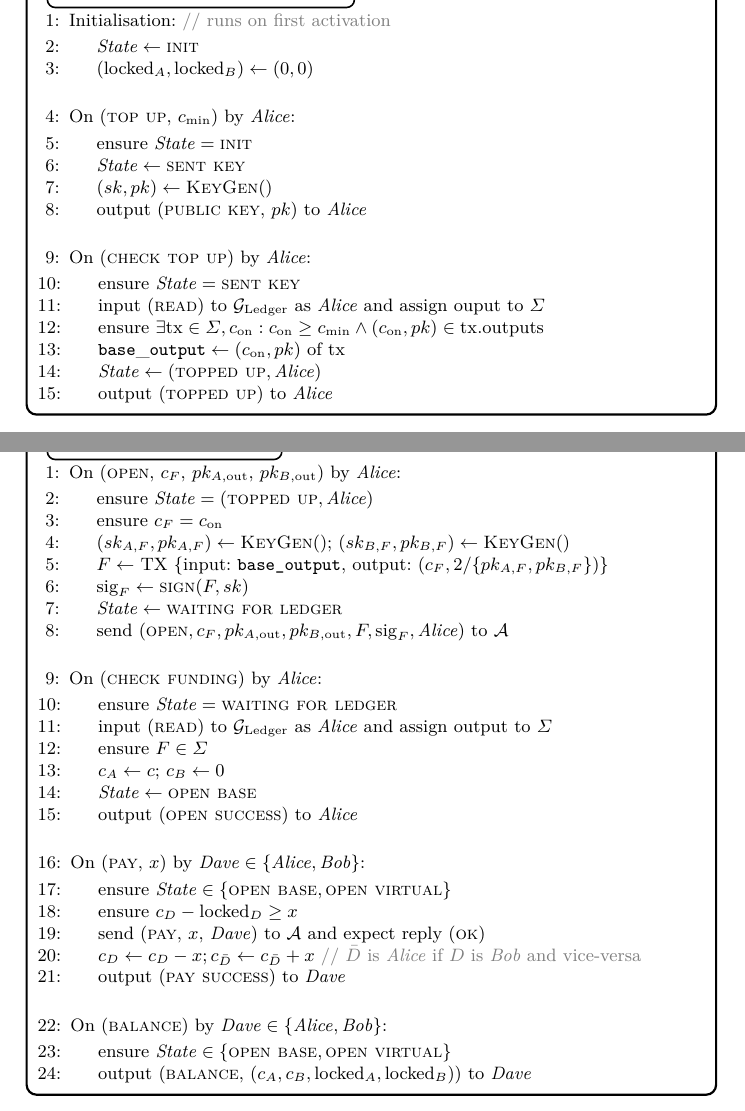
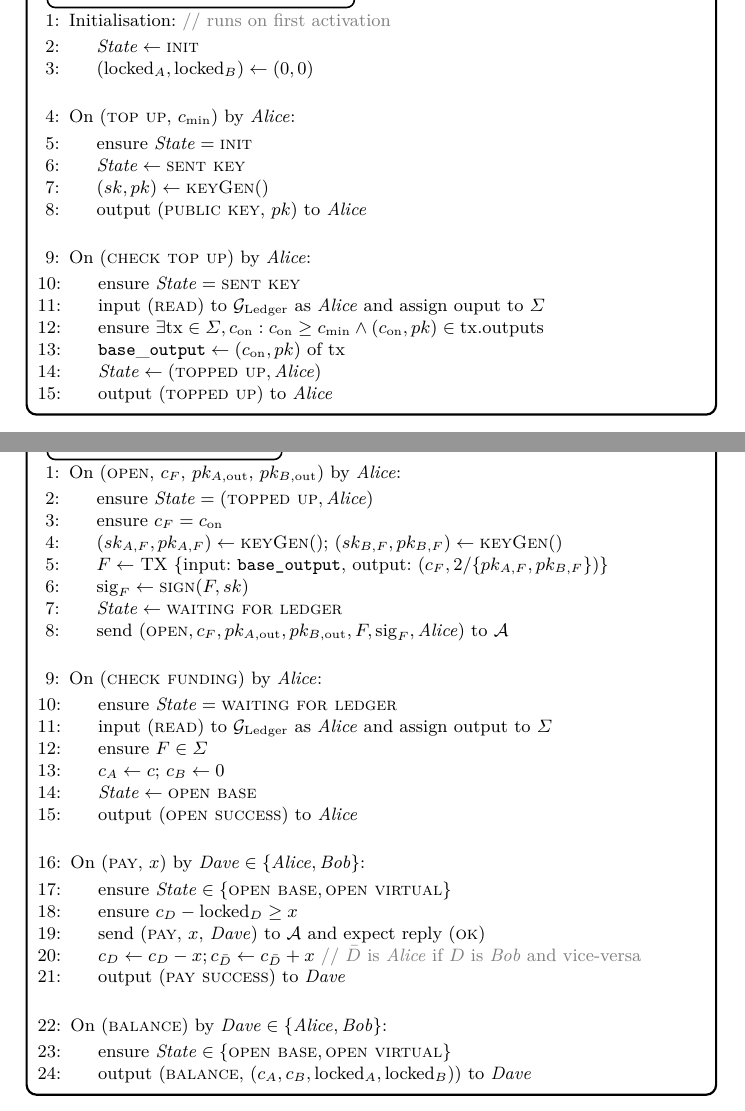
Before and after one commit to OrfeasLitos/virtual-payment-channels, a LaTeX paper (src/virtual-channels.tex, which reads src/functionality.tex): two parts of pages 3 and 4 of 9, joined at a grey line, cut so that both start at the same text. Compiled offline with pdfLaTeX; a LaTeX package or settings file that is missing is left out.

Commit message:
Change "keyGen" to "keyGen"

```diff
--- a/src/functionality.tex
+++ b/src/functionality.tex
@@ -13,7 +13,7 @@
       \Indent
         \State ensure $\mathit{State} = \textsc{init}$
         \State $\mathit{State} \gets \textsc{sent key}$
-        \State $(sk, pk) \gets \textsc{KeyGen}()$
+        \State $(sk, pk) \gets \textsc{keyGen}()$
         \State output (\textsc{public key}, $pk$) to \alice
         \label{code:functionality:chan:skeleton:init:top_up:end}
       \EndIndent
@@ -47,8 +47,8 @@
       \Indent
         \State ensure $\mathit{State} = (\textsc{topped up}, \alice)$
         \State ensure $c_F = c_{\mathrm{on}}$
-        \State $(sk_{A, F}, pk_{A, F}) \gets \textsc{KeyGen}()$; $(sk_{B, F},
-        pk_{B, F}) \gets \textsc{KeyGen}()$
+        \State $(sk_{A, F}, pk_{A, F}) \gets \textsc{keyGen}()$; $(sk_{B, F},
+        pk_{B, F}) \gets \textsc{keyGen}()$
         \State $F \gets$ TX \{input: \texttt{base\_output}, output: $(c_F,
         2/\{pk_{A, F}, pk_{B, F}\})$\}
         \State $\mathrm{sig}_F \gets \textsc{sign}(F, sk)$
```
Also changed, not shown: src/functionality.tex (2 more changed lines).
